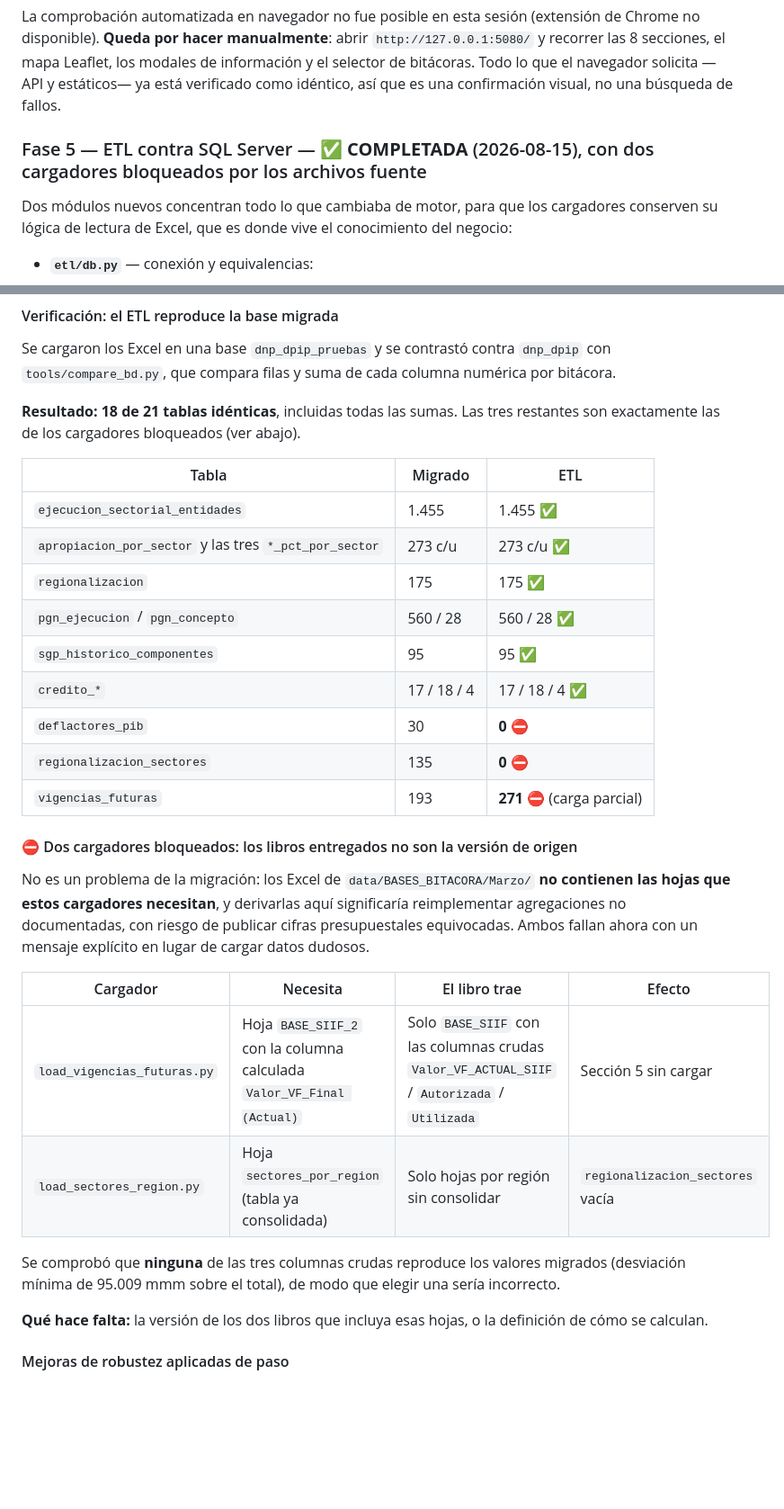
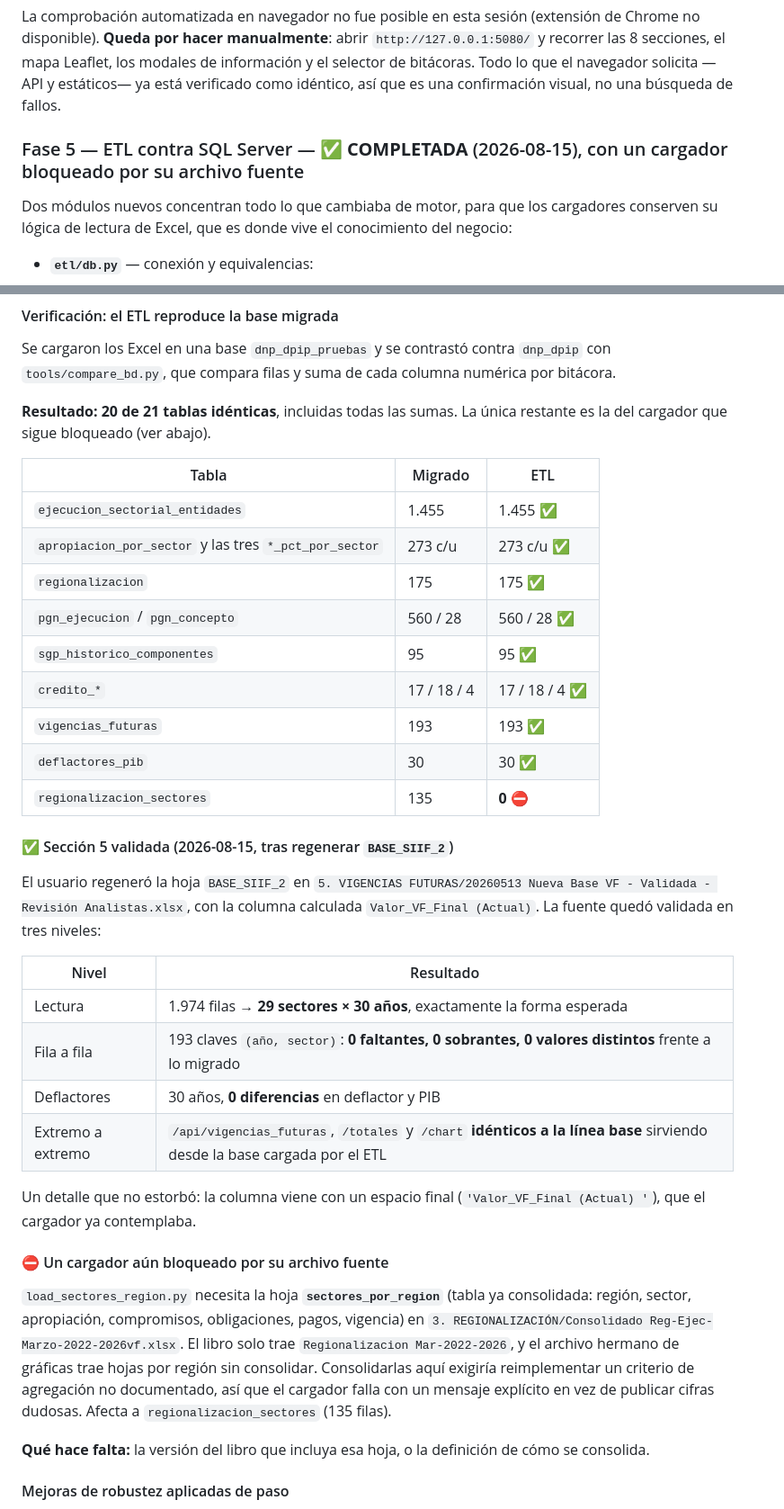
Before and after one commit to epiragauta/pgn-bitacora, a Markdown page: docs/PLAN_MIGRACION_DOTNET_SQLSERVER.md, 2 parts joined by grey strips. Shown at 90% size. Drawn GitHub-style; blank space fills up the shorter version.

Commit message:
Validar la sección 5 con la hoja BASE_SIIF_2 regenerada
El libro de vigencias futuras ya trae la hoja BASE_SIIF_2 con la columna
calculada Valor_VF_Final (Actual), así que load_vigencias_futuras.py
vuelve a correr. La fuente queda validada en tres niveles:

- Lectura: 1.974 filas -> 29 sectores x 30 años, la forma esperada.
- Fila a fila: las 193 claves (año, sector) coinciden con lo migrado sin
  faltantes, sobrantes ni diferencias de valor; los 30 deflactores
  tampoco difieren. Una suma agregada podría ocultar errores que se
  compensan, por eso la comparación es por clave.
- Extremo a extremo: /api/vigencias_futuras, /totales y /chart salen
  idénticos a la línea base sirviendo desde la base cargada por el ETL,
  incluido el pct_pib de 1.2368 que motivó el cambio a aritmética FLOAT.

Con esto la comparación contra la base migrada sube a 20 de 21 tablas
idénticas. Queda solo regionalizacion_sectores, cuyo libro no incluye la
hoja sectores_por_region consolidada.

Co-Authored-By: Claude Opus 5 <noreply@anthropic.com>

```diff
--- a/docs/PLAN_MIGRACION_DOTNET_SQLSERVER.md
+++ b/docs/PLAN_MIGRACION_DOTNET_SQLSERVER.md
@@ -323,7 +323,7 @@ Se compararon byte a byte (SHA-256) los 8 recursos que `index.html` referencia y
 
 La comprobación automatizada en navegador no fue posible en esta sesión (extensión de Chrome no disponible). **Queda por hacer manualmente**: abrir `http://127.0.0.1:5080/` y recorrer las 8 secciones, el mapa Leaflet, los modales de información y el selector de bitácoras. Todo lo que el navegador solicita —API y estáticos— ya está verificado como idéntico, así que es una confirmación visual, no una búsqueda de fallos.
 
-### Fase 5 — ETL contra SQL Server — ✅ **COMPLETADA** (2026-08-15), con dos cargadores bloqueados por los archivos fuente
+### Fase 5 — ETL contra SQL Server — ✅ **COMPLETADA** (2026-08-15), con un cargador bloqueado por su archivo fuente
 
 Dos módulos nuevos concentran todo lo que cambiaba de motor, para que los cargadores conserven su lógica de lectura de Excel, que es donde vive el conocimiento del negocio:
 
@@ -344,7 +344,7 @@ Dos módulos nuevos concentran todo lo que cambiaba de motor, para que los carga
 
 Se cargaron los Excel en una base `dnp_dpip_pruebas` y se contrastó contra `dnp_dpip` con `tools/compare_bd.py`, que compara filas y suma de cada columna numérica por bitácora.
 
-**Resultado: 18 de 21 tablas idénticas**, incluidas todas las sumas. Las tres restantes son exactamente las de los cargadores bloqueados (ver abajo).
+**Resultado: 20 de 21 tablas idénticas**, incluidas todas las sumas. La única restante es la del cargador que sigue bloqueado (ver abajo).
 
 | Tabla | Migrado | ETL |
 |---|---|---|
@@ -354,22 +354,28 @@ Se cargaron los Excel en una base `dnp_dpip_pruebas` y se contrastó contra `dnp
 | `pgn_ejecucion` / `pgn_concepto` | 560 / 28 | 560 / 28 ✅ |
 | `sgp_historico_componentes` | 95 | 95 ✅ |
 | `credito_*` | 17 / 18 / 4 | 17 / 18 / 4 ✅ |
-| `deflactores_pib` | 30 | **0** ⛔ |
+| `vigencias_futuras` | 193 | 193 ✅ |
+| `deflactores_pib` | 30 | 30 ✅ |
 | `regionalizacion_sectores` | 135 | **0** ⛔ |
-| `vigencias_futuras` | 193 | **271** ⛔ (carga parcial) |
 
-#### ⛔ Dos cargadores bloqueados: los libros entregados no son la versión de origen
+#### ✅ Sección 5 validada (2026-08-15, tras regenerar `BASE_SIIF_2`)
 
-No es un problema de la migración: los Excel de `data/BASES_BITACORA/Marzo/` **no contienen las hojas que estos cargadores necesitan**, y derivarlas aquí significaría reimplementar agregaciones no documentadas, con riesgo de publicar cifras presupuestales equivocadas. Ambos fallan ahora con un mensaje explícito en lugar de cargar datos dudosos.
+El usuario regeneró la hoja `BASE_SIIF_2` en `5. VIGENCIAS FUTURAS/20260513 Nueva Base VF - Validada - Revisión Analistas.xlsx`, con la columna calculada `Valor_VF_Final (Actual)`. La fuente quedó validada en tres niveles:
 
-| Cargador | Necesita | El libro trae | Efecto |
-|---|---|---|---|
-| `load_vigencias_futuras.py` | Hoja `BASE_SIIF_2` con la columna calculada `Valor_VF_Final (Actual)` | Solo `BASE_SIIF` con las columnas crudas `Valor_VF_ACTUAL_SIIF` / `Autorizada` / `Utilizada` | Sección 5 sin cargar |
-| `load_sectores_region.py` | Hoja `sectores_por_region` (tabla ya consolidada) | Solo hojas por región sin consolidar | `regionalizacion_sectores` vacía |
+| Nivel | Resultado |
+|---|---|
+| Lectura | 1.974 filas → **29 sectores × 30 años**, exactamente la forma esperada |
+| Fila a fila | 193 claves `(año, sector)`: **0 faltantes, 0 sobrantes, 0 valores distintos** frente a lo migrado |
+| Deflactores | 30 años, **0 diferencias** en deflactor y PIB |
+| Extremo a extremo | `/api/vigencias_futuras`, `/totales` y `/chart` **idénticos a la línea base** sirviendo desde la base cargada por el ETL |
 
-Se comprobó que **ninguna** de las tres columnas crudas reproduce los valores migrados (desviación mínima de 95.009 mmm sobre el total), de modo que elegir una sería incorrecto.
+Un detalle que no estorbó: la columna viene con un espacio final (`'Valor_VF_Final (Actual) '`), que el cargador ya contemplaba.
 
-**Qué hace falta:** la versión de los dos libros que incluya esas hojas, o la definición de cómo se calculan.
+#### ⛔ Un cargador aún bloqueado por su archivo fuente
+
+`load_sectores_region.py` necesita la hoja **`sectores_por_region`** (tabla ya consolidada: región, sector, apropiación, compromisos, obligaciones, pagos, vigencia) en `3. REGIONALIZACIÓN/Consolidado Reg-Ejec-Marzo-2022-2026vf.xlsx`. El libro solo trae `Regionalizacion Mar-2022-2026`, y el archivo hermano de gráficas trae hojas por región sin consolidar. Consolidarlas aquí exigiría reimplementar un criterio de agregación no documentado, así que el cargador falla con un mensaje explícito en vez de publicar cifras dudosas. Afecta a `regionalizacion_sectores` (135 filas).
+
+**Qué hace falta:** la versión del libro que incluya esa hoja, o la definición de cómo se consolida.
 
 #### Mejoras de robustez aplicadas de paso
 
```
Also changed, not shown: other parts of docs/PLAN_MIGRACION_DOTNET_SQLSERVER.md (+1 -1 lines).
